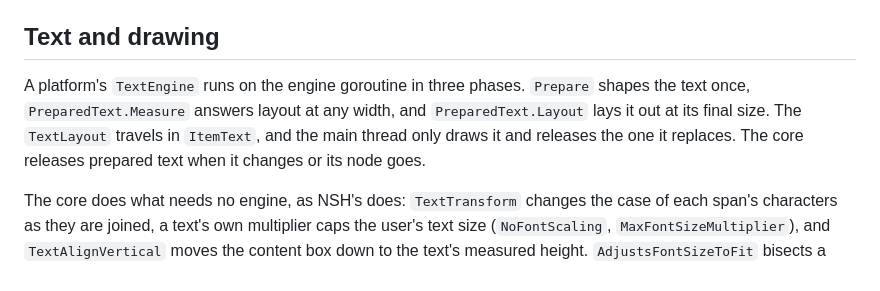
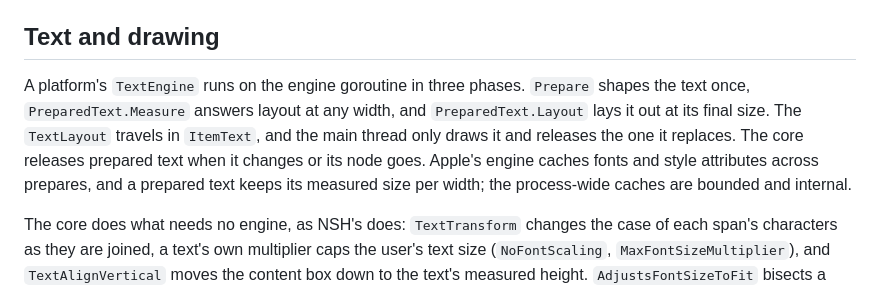
Before and after one commit to Heyana/nsgo, a Markdown page: docs/architecture/text.md, the part around the change. Rendered like a GitHub page.

Commit message:
docs: describe the Apple text caches

```diff
--- a/docs/architecture/text.md
+++ b/docs/architecture/text.md
@@ -4,7 +4,7 @@ Text in NSGo: how the core prepares, lays out and reports text, how fields edit
 
 ## Text and drawing
 
-A platform's `TextEngine` runs on the engine goroutine in three phases. `Prepare` shapes the text once, `PreparedText.Measure` answers layout at any width, and `PreparedText.Layout` lays it out at its final size. The `TextLayout` travels in `ItemText`, and the main thread only draws it and releases the one it replaces. The core releases prepared text when it changes or its node goes.
+A platform's `TextEngine` runs on the engine goroutine in three phases. `Prepare` shapes the text once, `PreparedText.Measure` answers layout at any width, and `PreparedText.Layout` lays it out at its final size. The `TextLayout` travels in `ItemText`, and the main thread only draws it and releases the one it replaces. The core releases prepared text when it changes or its node goes. Apple's engine caches fonts and style attributes across prepares, and a prepared text keeps its measured size per width; the process-wide caches are bounded and internal.
 
 The core does what needs no engine, as NSH's does: `TextTransform` changes the case of each span's characters as they are joined, a text's own multiplier caps the user's text size (`NoFontScaling`, `MaxFontSizeMultiplier`), and `TextAlignVertical` moves the content box down to the text's measured height. `AdjustsFontSizeToFit` bisects a scale, down to `MinimumFontScale`, at which the untruncated text fits the box and its line limit, as NSH's `Paragraph::fit`, and prepares that text for the final layout only; layout measures the text as written. `Text.OnTextLayout` runs after the commit with the lines a `LineLayout` reports: UTF-8 ranges, boxes in the content box, and the metrics of the font each line starts in.
 
```
Also changed, not shown: CHANGELOG.md (+1 -1 lines).
